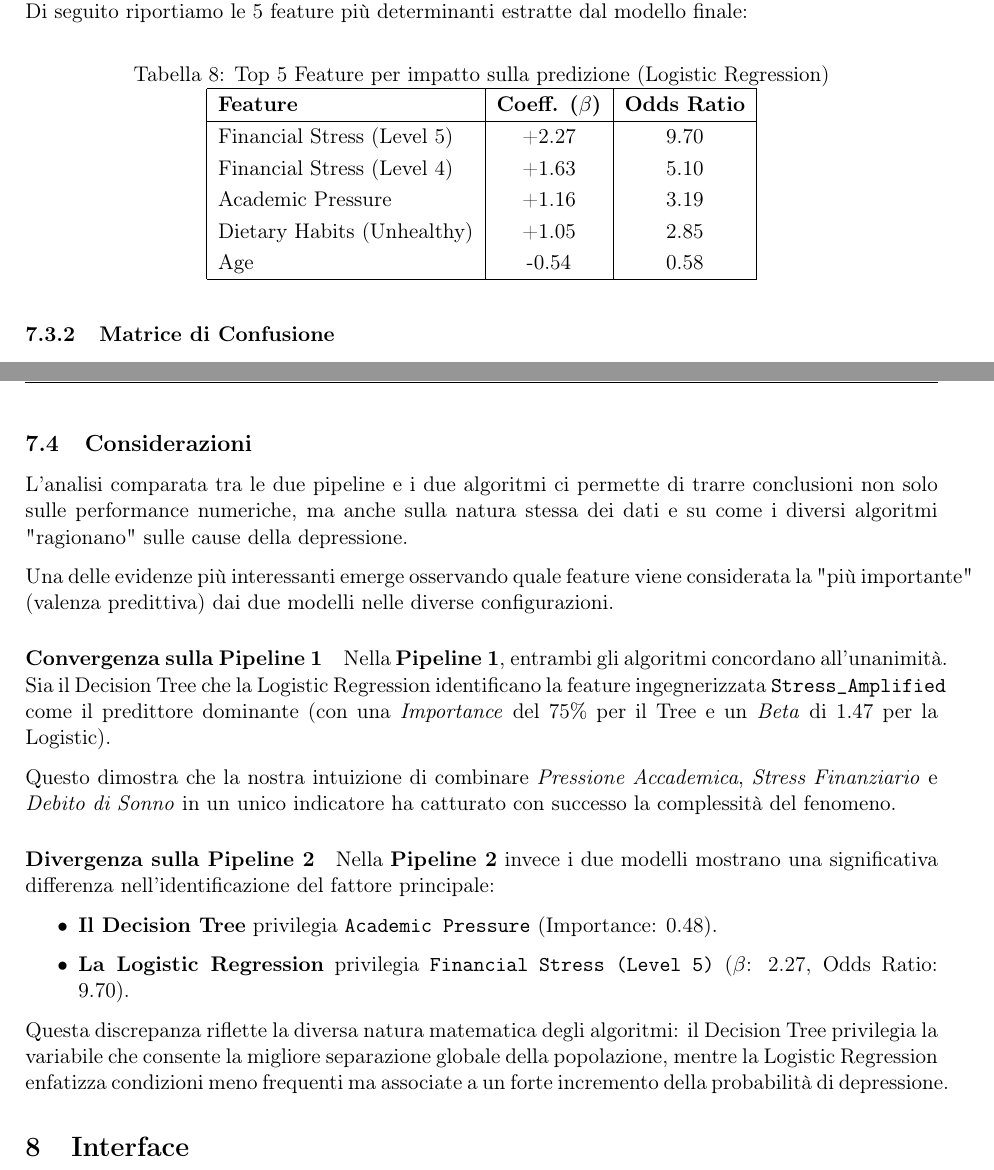
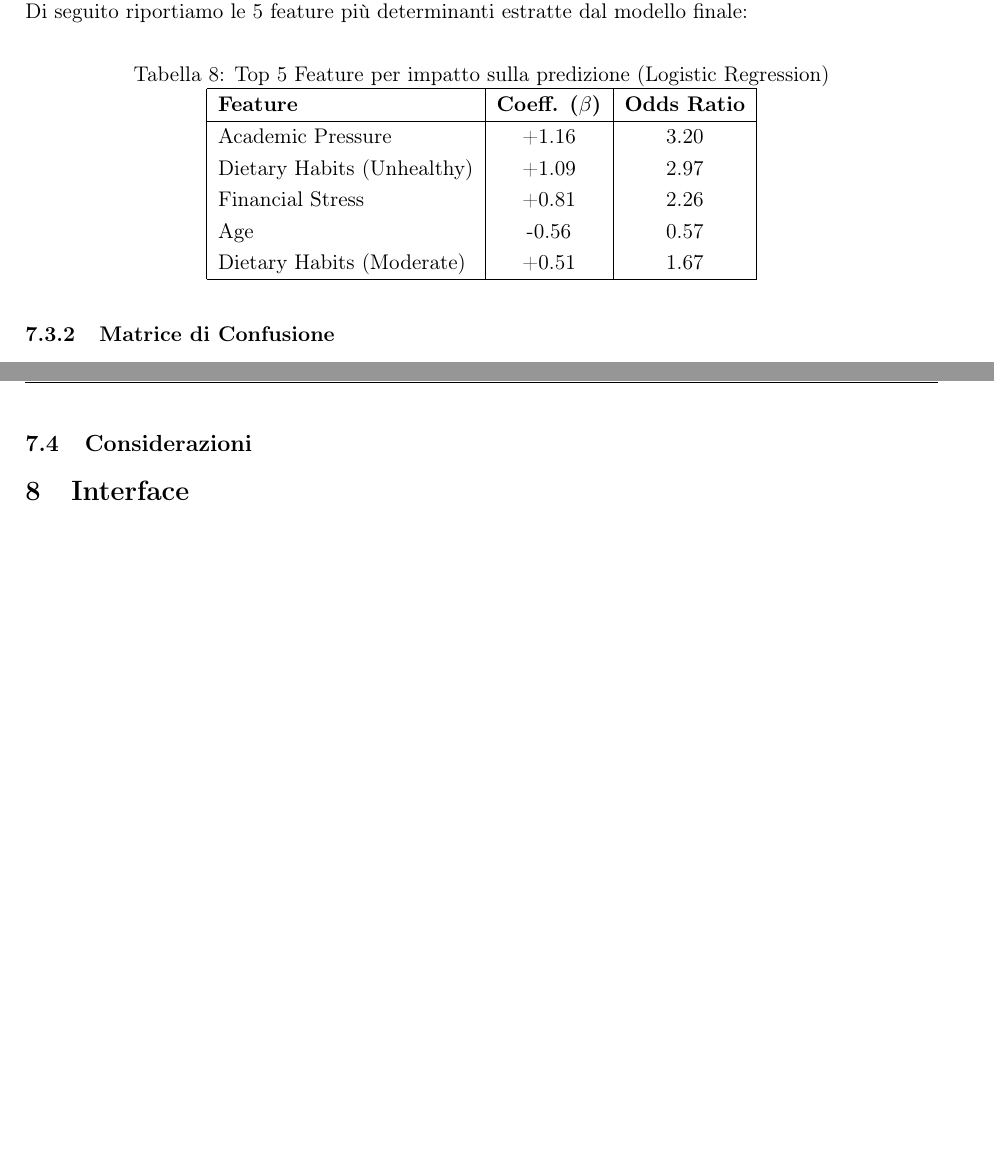
Before and after one commit to jupex69/IGEA, a LaTeX document (docs/IGEA.tex): two parts of pages 17 and 18 of 18, joined at a grey line, cut so that both start at the same text, the shorter picture padded with empty space. Compiled offline with pdfLaTeX.

Commit message:
fix - conversione financial stress in numerico

```diff
--- a/docs/IGEA.tex
+++ b/docs/IGEA.tex
@@ -705,6 +705,7 @@ Corso di Fondamenti di Intelligenza Artificiale - Prof. F. Palomba}
             \textit{Study Satisfaction} & \textit{Study Satisfaction} \\
             \textit{Work/Study Hours} & \textit{Work/Study Hours} \\
             \textit{Stress\_Amplified} & \textit{Academic Pressure} \\
+            & \textit{Financial Stress} \\
             & \textit{CGPA\_30} \\
             \hline
         \end{tabular}
@@ -885,11 +885,11 @@ Corso di Fondamenti di Intelligenza Artificiale - Prof. F. Palomba}
             \hline
             \textbf{Feature} & \textbf{Coeff. ($\beta$)} & \textbf{Odds Ratio}  \\
             \hline
-            Financial Stress (Level 5) & +2.27 & 9.70 \\
-            Financial Stress (Level 4) & +1.63 & 5.10 \\
-            Academic Pressure & +1.16 & 3.19 \\
-            Dietary Habits (Unhealthy) & +1.05 & 2.85 \\
-            Age & -0.54 & 0.58 \\
+            Academic Pressure & +1.16 & 3.20 \\
+            Dietary Habits (Unhealthy) & +1.09 & 2.97 \\
+            Financial Stress & +0.81 & 2.26 \\
+            Age & -0.56 & 0.57 \\
+            Dietary Habits (Moderate) & +0.51 & 1.67 \\
             \hline
         \end{tabular}
     \end{table}
@@ -916,37 +916,6 @@ Corso di Fondamenti di Intelligenza Artificiale - Prof. F. Palomba}
 
     \subsection{Considerazioni}
 
-    L'analisi comparata tra le due pipeline e i due algoritmi ci permette di trarre conclusioni non solo
-    sulle performance numeriche, ma anche sulla natura stessa dei dati e su come i diversi algoritmi
-    "ragionano" sulle cause della depressione.
-
-    Una delle evidenze più interessanti emerge osservando quale feature viene considerata la "più importante"
-    (valenza predittiva) dai due modelli nelle diverse configurazioni.
-
-    \paragraph{Convergenza sulla Pipeline 1}
-    Nella \textbf{Pipeline 1}, entrambi gli algoritmi concordano all'unanimità. Sia il Decision Tree che la
-    Logistic Regression identificano la feature ingegnerizzata \texttt{Stress\_Amplified}
-    come il predittore dominante (con una \textit{Importance} del 75\%
-    per il Tree e un \textit{Beta} di 1.47 per la Logistic).
-
-    Questo dimostra che la nostra intuizione di combinare \textit{Pressione Accademica},
-    \textit{Stress Finanziario} e \textit{Debito di Sonno} in un unico indicatore ha catturato con successo
-    la complessità del fenomeno.
-
-    \paragraph{Divergenza sulla Pipeline 2}
-    Nella \textbf{Pipeline 2} invece i due modelli mostrano una significativa differenza
-    nell'identificazione del fattore principale:
-
-    \begin{itemize}
-        \item \textbf{Il Decision Tree} privilegia \texttt{Academic Pressure} (Importance: 0.48).
-        \item \textbf{La Logistic Regression} privilegia \texttt{Financial Stress (Level 5)}
-            ($\beta$: 2.27, Odds Ratio: 9.70).
-    \end{itemize}
-
-    Questa discrepanza riflette la diversa natura matematica degli algoritmi:
-    il Decision Tree privilegia la variabile che consente la migliore separazione
-    globale della popolazione, mentre la Logistic Regression enfatizza condizioni
-    meno frequenti ma associate a un forte incremento della probabilità di depressione.
 
 
     \section{Interface}
```
Also changed, not shown: docs/IGEA.tex (3 more changed lines), 1 other file.
